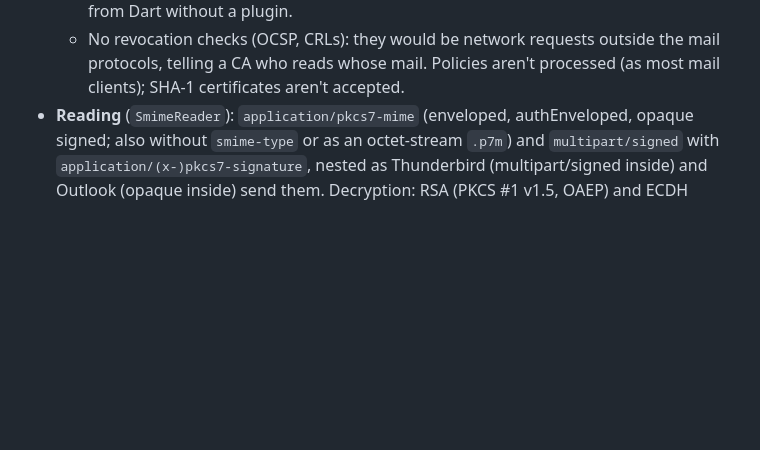
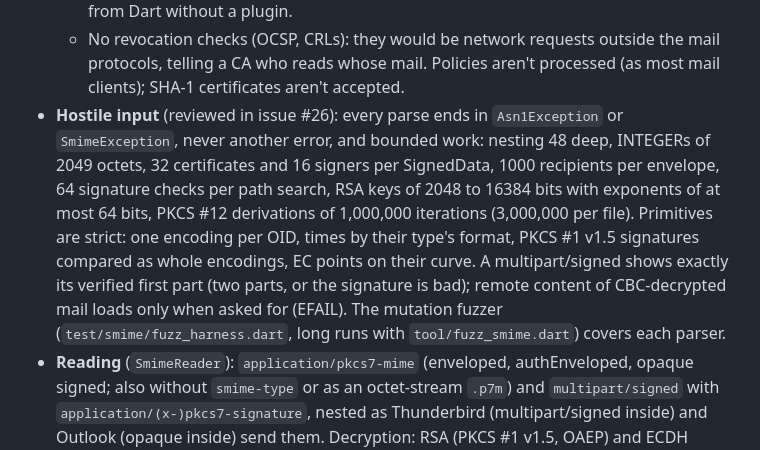
Before and after one commit to BuenGenio/loupe, a Markdown page: docs/ARCHITECTURE.md, the part around the change. GitHub-like rendering; blank space fills up the shorter version.

Commit message:
docs: S/MIME's bounds and strictness for hostile input
What the review of issue #26 settled: the typed errors, the limits, the
strict primitives, what a multipart/signed shows, EFAIL, and the fuzzer.

Refs #26

Co-Authored-By: Claude Opus 5.5 <noreply@anthropic.com>

```diff
--- a/docs/ARCHITECTURE.md
+++ b/docs/ARCHITECTURE.md
@@ -91,6 +91,14 @@ loading, the header, compose, Settings › End-to-End Encryption).
     Android's holds TLS roots without email trust bits, and isn't readable from Dart without a plugin.
   - No revocation checks (OCSP, CRLs): they would be network requests outside the mail protocols, telling a CA
     who reads whose mail. Policies aren't processed (as most mail clients); SHA-1 certificates aren't accepted.
+- **Hostile input** (reviewed in issue #26): every parse ends in `Asn1Exception` or `SmimeException`, never
+  another error, and bounded work: nesting 48 deep, INTEGERs of 2049 octets, 32 certificates and 16 signers
+  per SignedData, 1000 recipients per envelope, 64 signature checks per path search, RSA keys of 2048 to 16384
+  bits with exponents of at most 64 bits, PKCS #12 derivations of 1,000,000 iterations (3,000,000 per file).
+  Primitives are strict: one encoding per OID, times by their type's format, PKCS #1 v1.5 signatures compared
+  as whole encodings, EC points on their curve. A multipart/signed shows exactly its verified first part (two
+  parts, or the signature is bad); remote content of CBC-decrypted mail loads only when asked for (EFAIL). The
+  mutation fuzzer (`test/smime/fuzz_harness.dart`, long runs with `tool/fuzz_smime.dart`) covers each parser.
 - **Reading** (`SmimeReader`): `application/pkcs7-mime` (enveloped, authEnveloped, opaque signed; also without
   `smime-type` or as an octet-stream `.p7m`) and `multipart/signed` with `application/(x-)pkcs7-signature`,
   nested as Thunderbird (multipart/signed inside) and Outlook (opaque inside) send them. Decryption: RSA
```
